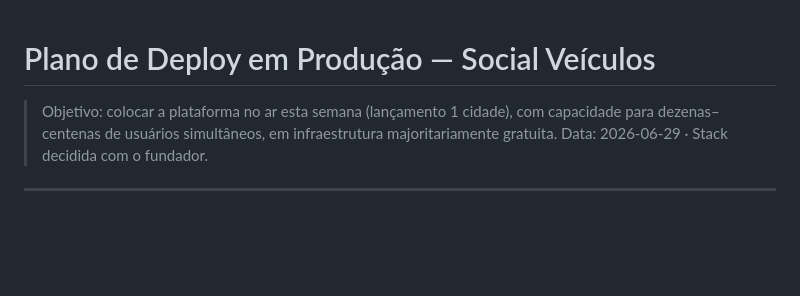
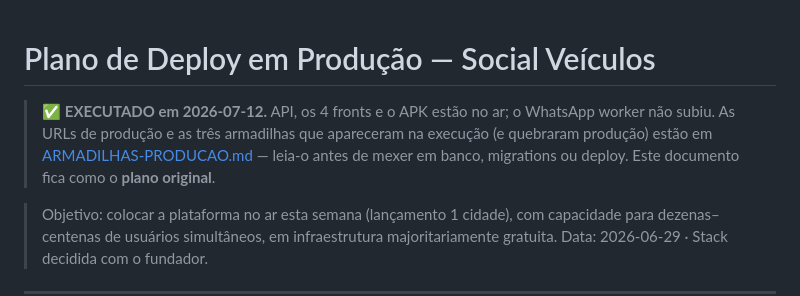
Before and after one commit to galipcorporation/socialveiculos, a Markdown page: documentos/tarefa/PLANO-DEPLOY-PRODUCAO.md, the part around the change. GitHub-like rendering; blank space fills up the shorter version.

```diff
--- a/documentos/tarefa/PLANO-DEPLOY-PRODUCAO.md
+++ b/documentos/tarefa/PLANO-DEPLOY-PRODUCAO.md
@@ -1,4 +1,10 @@
 # Plano de Deploy em Produção — Social Veículos
+
+> ✅ **EXECUTADO em 2026-07-12.** API, os 4 fronts e o APK estão no ar; o WhatsApp
+> worker não subiu. As URLs de produção e as três armadilhas que apareceram na
+> execução (e quebraram produção) estão em
+> [ARMADILHAS-PRODUCAO.md](ARMADILHAS-PRODUCAO.md) — leia-o antes de mexer em
+> banco, migrations ou deploy. Este documento fica como o **plano original**.
 
 > Objetivo: colocar a plataforma no ar esta semana (lançamento 1 cidade), com capacidade para dezenas–centenas de usuários simultâneos, em infraestrutura majoritariamente gratuita.
 > Data: 2026-06-29 · Stack decidida com o fundador.
```
Also changed, not shown: documentos/tarefa/00-INDICE.md (+1 -0 lines), documentos/tarefa/ARMADILHAS-PRODUCAO.md (added, +139 -0 lines).
